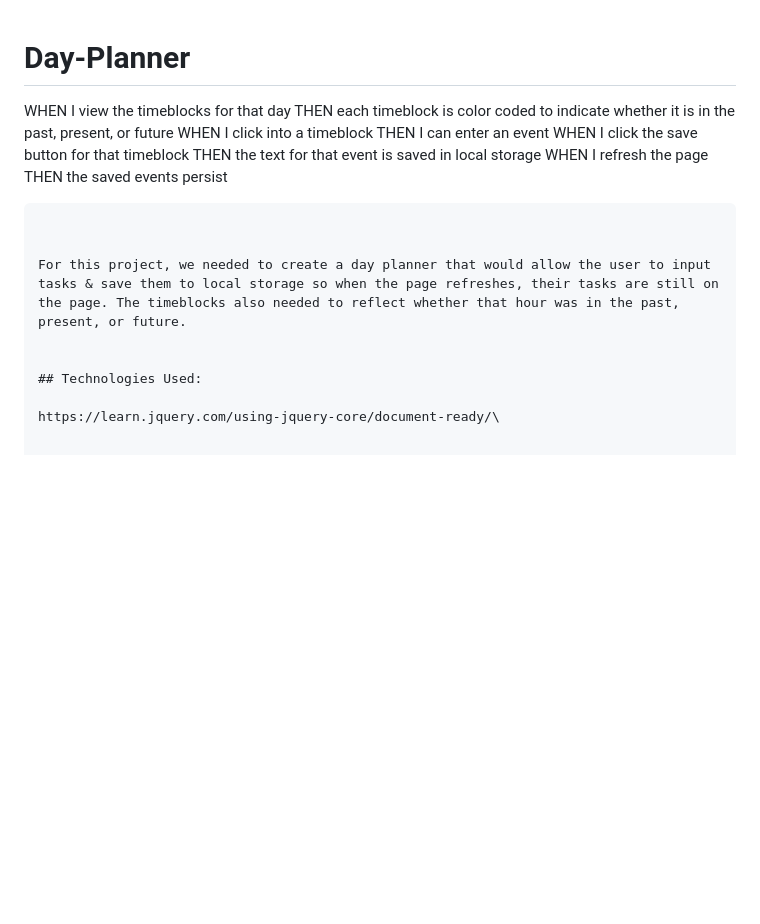
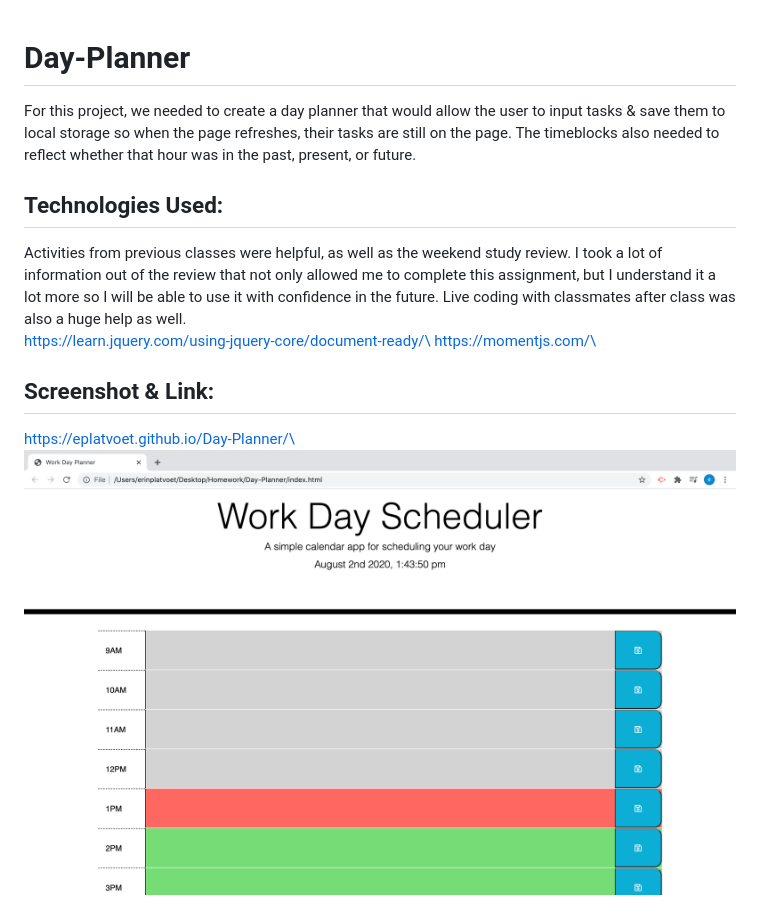
Before and after one commit to eplatvoet/Day-Planner, a Markdown page: README.md, the part around the change. Rendered like a GitHub page; pictures changed too: assets/screenshot.png (added); blank space fills up the shorter version.

Commit message:
updated after study session

````diff
--- a/README.md
+++ b/README.md
@@ -1,19 +1,14 @@
 # Day-Planner
-
-WHEN I view the timeblocks for that day
-THEN each timeblock is color coded to indicate whether it is in the past, present, or future
-WHEN I click into a timeblock
-THEN I can enter an event
-WHEN I click the save button for that timeblock
-THEN the text for that event is saved in local storage
-WHEN I refresh the page
-THEN the saved events persist
-```
-
 
 For this project, we needed to create a day planner that would allow the user to input tasks & save them to local storage so when the page refreshes, their tasks are still on the page. The timeblocks also needed to reflect whether that hour was in the past, present, or future.
 
-
 ## Technologies Used:
 
+Activities from previous classes were helpful, as well as the weekend study review. I took a lot of information out of the review that not only allowed me to complete this assignment, but I understand it a lot more so I will be able to use it with confidence in the future. Live coding with classmates after class was also a huge help as well.\
 https://learn.jquery.com/using-jquery-core/document-ready/\
+https://momentjs.com/\
+
+## Screenshot & Link:
+
+https://eplatvoet.github.io/Day-Planner/\
+![Image of deployed planner](assets/screenshot.png)
````
Also changed, not shown: assets/saveBtn.jpg (deleted), 5 other files.
